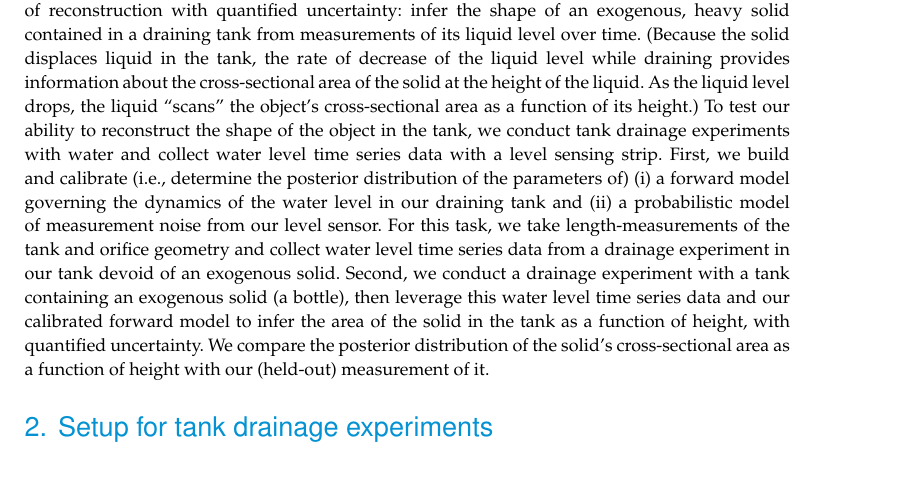
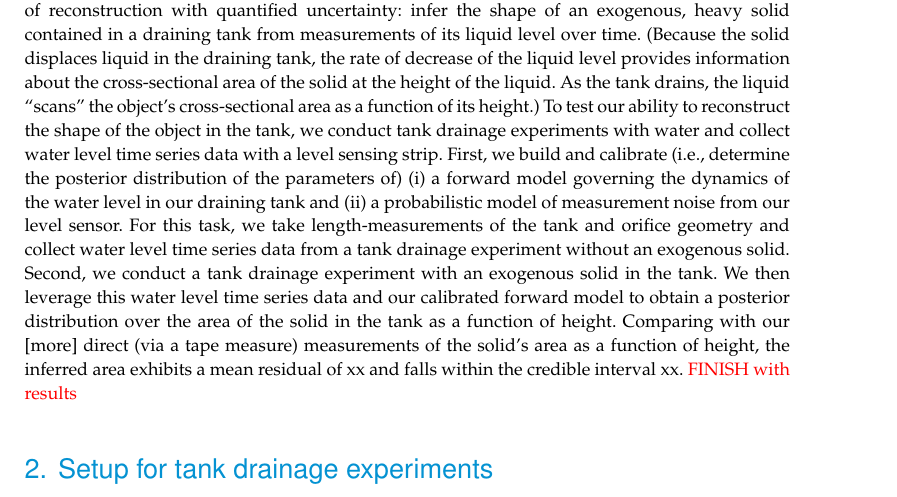
Before and after one commit to SimonEnsemble/tank_inverse_problem, a LaTeX document (paper/tank_inv_prob.tex): part of page 3 of 17, cut so that both start at the same text. Compiled offline with pdfLaTeX; a missing bibliography style is replaced by a similar one.

Commit message:
small comments

```diff
--- a/paper/tank_inv_prob.tex
+++ b/paper/tank_inv_prob.tex
@@ -174,12 +174,13 @@ While impossible to infer the precise 3D geometry of the tank, one can theoretic
 
 \subsection{Our contribution}
 Herein, we employ Bayesian statistical inversion \cite{calvetti2018inverse,waqar2023tutorial,kaipio2006statistical,dashti2013bayesian} to solve the following inverse problem of reconstruction with quantified uncertainty: infer the shape of an exogenous, heavy solid contained in a draining tank from measurements of its liquid level over time.
-(Because the solid displaces liquid in the tank, the rate of decrease of the liquid level while draining provides information about the cross-sectional area of the solid at the height of the liquid.
-As the liquid level drops, the liquid ``scans'' the object's cross-sectional area as a function of its height.)
+(Because the solid displaces liquid in the draining tank, the rate of decrease of the liquid level provides information about the cross-sectional area of the solid at the height of the liquid.
+As the tank drains, the liquid ``scans'' the object's cross-sectional area as a function of its height.)
 To test our ability to reconstruct the shape of the object in the tank, we conduct tank drainage experiments with water and collect water level time series data with a level sensing strip. First, we build and calibrate (i.e., determine the posterior distribution of the parameters of) (i) a forward model governing the dynamics of the water level in our draining tank and (ii) a probabilistic model of measurement noise from our level sensor.
-For this task, we take length-measurements of the tank and orifice geometry and collect water level time series data from a drainage experiment in our tank devoid of an exogenous solid.
-Second, we conduct a drainage experiment with a tank containing an exogenous solid (a bottle), then leverage this water level time series data and our calibrated forward model to infer the area of the solid in the tank as a function of height, with quantified uncertainty.
-We compare the posterior distribution of the solid's cross-sectional area as a function of height with our (held-out) measurement of it.
+For this task, we take length-measurements of the tank and orifice geometry and collect water level time series data from a tank drainage experiment without an exogenous solid.
+Second, we conduct a tank drainage experiment with an exogenous solid in the tank. We then leverage this water level time series data and our calibrated forward model to obtain a posterior distribution over the area of the solid in the tank as a function of height.
+Comparing with our [more] direct (via a tape measure) measurements of the solid's area as a function of height, the inferred area exhibits a mean residual of xx and falls within the credible interval xx.
+{\color{red} FINISH with results}
 %
 %Because this reconstruction problem is unstable \cite{groetsch1993inverse},
 %We employ Bayesian statistical inversion \cite{calvetti2018inverse,waqar2023tutorial,kaipio2006statistical,dashti2013bayesian} to predict the object's area as a function of height \emph{with quantified uncertainty}.
```
